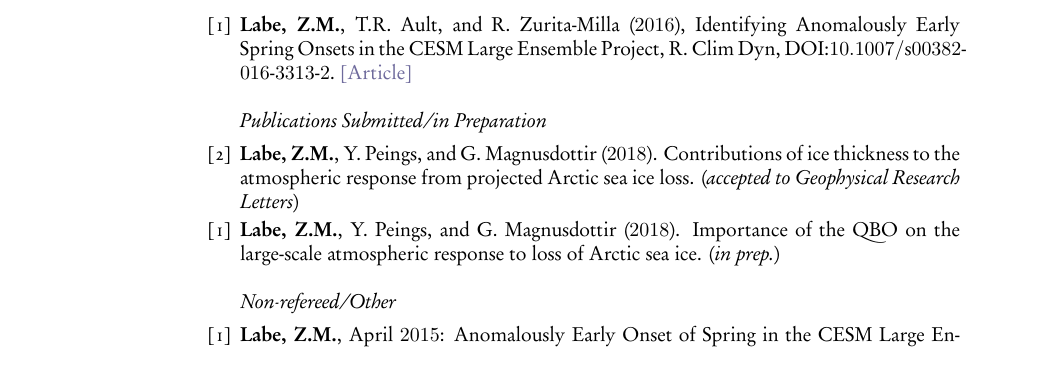
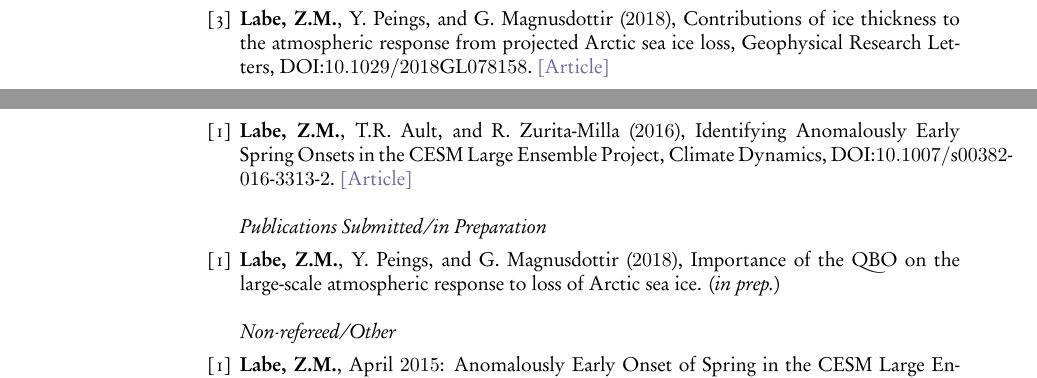
Before and after one commit to zmlabe/ZLabe_CV, a LaTeX CV (ZLabe_CV.tex): part of page 2 of 6 before the commit and two parts of pages 1 and 2 of 6 after it, the two joined at a grey line, cut so that both start at the same text. The pictures show the PDF file ZLabe_CV.pdf that the author committed with the source.

Commit message:
new paper in GRL

```diff
--- a/ZLabe_CV.tex
+++ b/ZLabe_CV.tex
@@ -145,15 +145,15 @@
 \textit{Refereed/Peer-Reviewed}
 \vspace*{-0.1in}\\
 \begin{etaremune}[leftmargin=0in,topsep=0in,parsep=0in]
+\item \textbf{Labe, Z.M.}, Y. Peings, and G. Magnusdottir ($2018$), Contributions of ice thickness to the atmospheric response from projected Arctic sea ice loss, Geophysical Research Letters, DOI:$10.1029/2018$GL$078158$. \href{https://agupubs.onlinelibrary.wiley.com/doi/10.1029/2018GL078158}{[Article]}\\
 \item \textbf{Labe, Z.M.}, G. Magnusdottir, and H.S. Stern ($2018$), Variability of Arctic sea ice thickness using PIOMAS and the CESM Large Ensemble, Journal of Climate, DOI:$10.1175$/JCLI-D-$17$-$0436.1$. \href{https://journals.ametsoc.org/doi/abs/10.1175/JCLI-D-17-0436.1}{[Article]}\\
-\item \textbf{Labe, Z.M.}, T.R. Ault, and R. Zurita-Milla ($2016$), Identifying Anomalously Early Spring Onsets in the CESM Large Ensemble Project, R. Clim Dyn, DOI:$10.1007/$s$00382$-$016$-$3313$-$2$. \href{http://link.springer.com/article/10.1007/s00382-016-3313-2}{[Article]}
+\item \textbf{Labe, Z.M.}, T.R. Ault, and R. Zurita-Milla ($2016$), Identifying Anomalously Early Spring Onsets in the CESM Large Ensemble Project, Climate Dynamics, DOI:$10.1007/$s$00382$-$016$-$3313$-$2$. \href{http://link.springer.com/article/10.1007/s00382-016-3313-2}{[Article]}
 \end{etaremune}
 
 \textit{Publications Submitted/in Preparation}
 \vspace*{-0.1in}\\
 \begin{etaremune}[leftmargin=0in,topsep=0in,parsep=0in]
-\item \textbf{Labe, Z.M.}, Y. Peings, and G. Magnusdottir ($2018$). Contributions of ice thickness to the atmospheric response from projected Arctic sea ice loss. (\textit{accepted to Geophysical Research Letters})
-\item \textbf{Labe, Z.M.}, Y. Peings, and G. Magnusdottir ($2018$). Importance of the QBO on the large-scale atmospheric response to loss of Arctic sea ice. (\textit{in prep.})
+\item \textbf{Labe, Z.M.}, Y. Peings, and G. Magnusdottir ($2018$), Importance of the QBO on the large-scale atmospheric response to loss of Arctic sea ice. (\textit{in prep.})
 \end{etaremune}
 
 \textit{Non-refereed/Other}
```
Also changed, not shown: ZLabe_CV.pdf, 3 other files.
